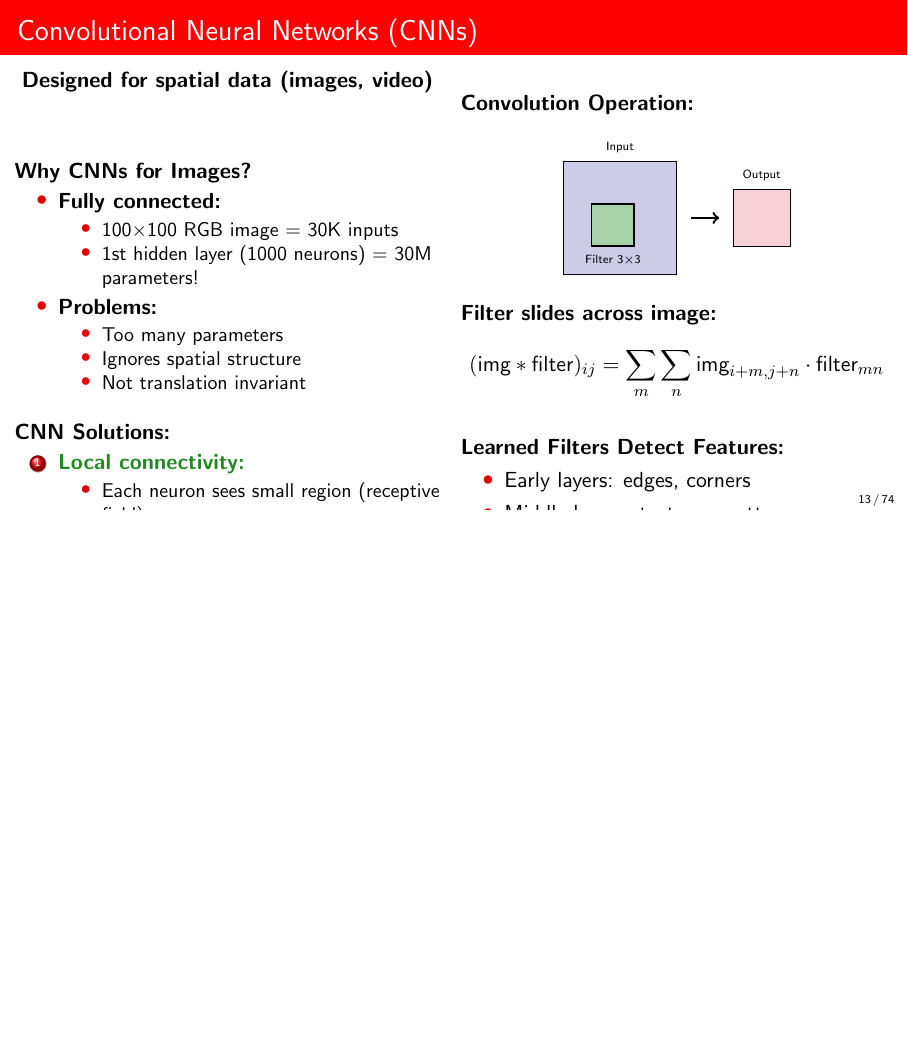
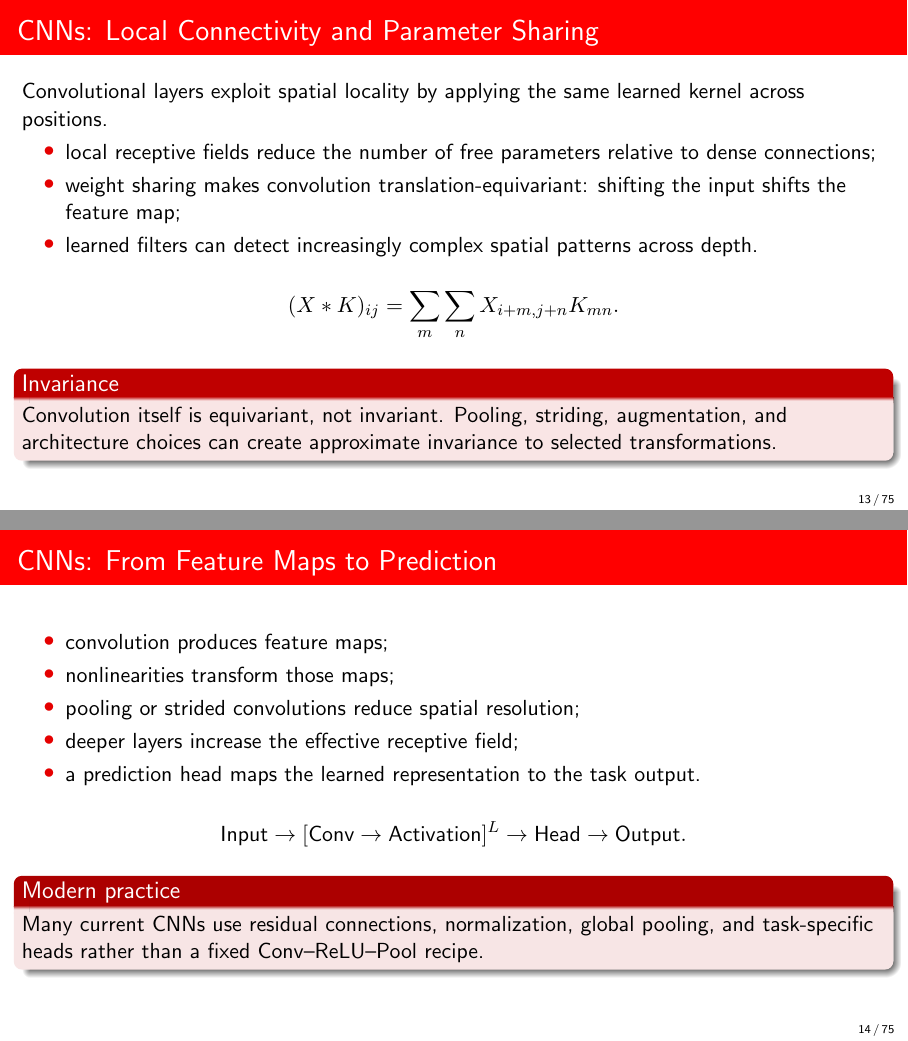
Before and after one commit to DiogoRibeiro7/academic-presentations, LaTeX slides (08-data-science-applications-course/presentation/main_presentation.tex, which reads 08-data-science-applications-course/presentation/sections/deep_learning_section.tex): page 13 of 80 before the commit and pages 13 and 14 of 81 after it, the two joined at a grey line, the shorter picture padded with empty space. Compiled offline with pdfLaTeX.

Commit message:
accessibility: split composite CNN slide

```diff
--- a/08-data-science-applications-course/presentation/sections/deep_learning_section.tex
+++ b/08-data-science-applications-course/presentation/sections/deep_learning_section.tex
@@ -261,99 +261,42 @@ Optimizer, learning rate, schedule, batch size, and regularization interact. Com
 % PART 2: CNNs
 % ================================================================
 
-\begin{frame}{Convolutional Neural Networks (CNNs)}
-\textbf{Designed for spatial data (images, video)}
-
-\begin{columns}
-\begin{column}{0.5\textwidth}
-\textbf{Why CNNs for Images?}
+\begin{frame}{CNNs: Local Connectivity and Parameter Sharing}
+Convolutional layers exploit spatial locality by applying the same learned kernel across positions.
 
 \begin{itemize}
-\item \textbf{Fully connected:}
-  \begin{itemize}
-  \item 100×100 RGB image = 30K inputs
-  \item 1st hidden layer (1000 neurons) = 30M parameters!
-  \end{itemize}
-
-\item \textbf{Problems:}
-  \begin{itemize}
-  \item Too many parameters
-  \item Ignores spatial structure
-  \item Not translation invariant
-  \end{itemize}
+  \item local receptive fields reduce the number of free parameters relative to dense connections;
+  \item weight sharing makes convolution translation-equivariant: shifting the input shifts the feature map;
+  \item learned filters can detect increasingly complex spatial patterns across depth.
 \end{itemize}
 
-\vspace{0.3cm}
-
-\textbf{CNN Solutions:}
-
-\begin{enumerate}
-\item \textcolor{forest}{\textbf{Local connectivity:}}
-  \begin{itemize}
-  \item Each neuron sees small region (receptive field)
-  \end{itemize}
-
-\item \textcolor{navyblue}{\textbf{Parameter sharing:}}
-  \begin{itemize}
-  \item Same filter across image
-  \item Learns features (edges, textures)
-  \end{itemize}
-
-\item \textcolor{crimson}{\textbf{Pooling:}}
-  \begin{itemize}
-  \item Downsampling for translation invariance
-  \end{itemize}
-\end{enumerate}
-\end{column}
-
-\begin{column}{0.5\textwidth}
-\textbf{Convolution Operation:}
-
-\begin{figure}
-\centering
-\begin{tikzpicture}[scale=0.5]
-% Input
-\draw[fill=navyblue!20] (0,0) rectangle (4,4);
-\node at (2,4.5) {\tiny Input};
-
-% Filter/Kernel
-\draw[fill=forest!40, thick] (1,1) rectangle (2.5,2.5);
-\node at (1.75,0.5) {\tiny Filter 3×3};
-
-% Output
-\draw[fill=crimson!20] (6,1) rectangle (8,3);
-\node at (7,3.5) {\tiny Output};
-
-% Arrow
-\draw[->, very thick] (4.5,2) -- (5.5,2);
-\end{tikzpicture}
-\end{figure}
-
-\textbf{Filter slides across image:}
 \[
-(\text{img} * \text{filter})_{ij} = \sum_m \sum_n \text{img}_{i+m,j+n} \cdot \text{filter}_{mn}
+  (X*K)_{ij}=\sum_m\sum_n X_{i+m,j+n}K_{mn}.
 \]
 
-\vspace{0.3cm}
+\begin{alertblock}{Invariance}
+Convolution itself is equivariant, not invariant. Pooling, striding, augmentation, and architecture choices can create approximate invariance to selected transformations.
+\end{alertblock}
+\end{frame}
 
-\textbf{Learned Filters Detect Features:}
-
+\begin{frame}{CNNs: From Feature Maps to Prediction}
 \begin{itemize}
-\item Early layers: edges, corners
-\item Middle layers: textures, patterns
-\item Deep layers: object parts, faces
+  \item convolution produces feature maps;
+  \item nonlinearities transform those maps;
+  \item pooling or strided convolutions reduce spatial resolution;
+  \item deeper layers increase the effective receptive field;
+  \item a prediction head maps the learned representation to the task output.
 \end{itemize}
 
-\vspace{0.3cm}
-
-\textbf{CNN Architecture:}
 \[
-\text{Input} \to [\text{Conv} \to \text{ReLU} \to \text{Pool}]^* \to \text{FC} \to \text{Output}
+  \text{Input}\rightarrow
+  [\text{Conv}\rightarrow\text{Activation}]^L
+  \rightarrow\text{Head}\rightarrow\text{Output}.
 \]
 
-Common pattern: Stack Conv+ReLU+Pool blocks, then fully connected layers
-\end{column}
-\end{columns}
+\begin{block}{Modern practice}
+Many current CNNs use residual connections, normalization, global pooling, and task-specific heads rather than a fixed Conv--ReLU--Pool recipe.
+\end{block}
 \end{frame}
 
 \begin{frame}[fragile,allowframebreaks]{Modern CNN Architectures}
```
